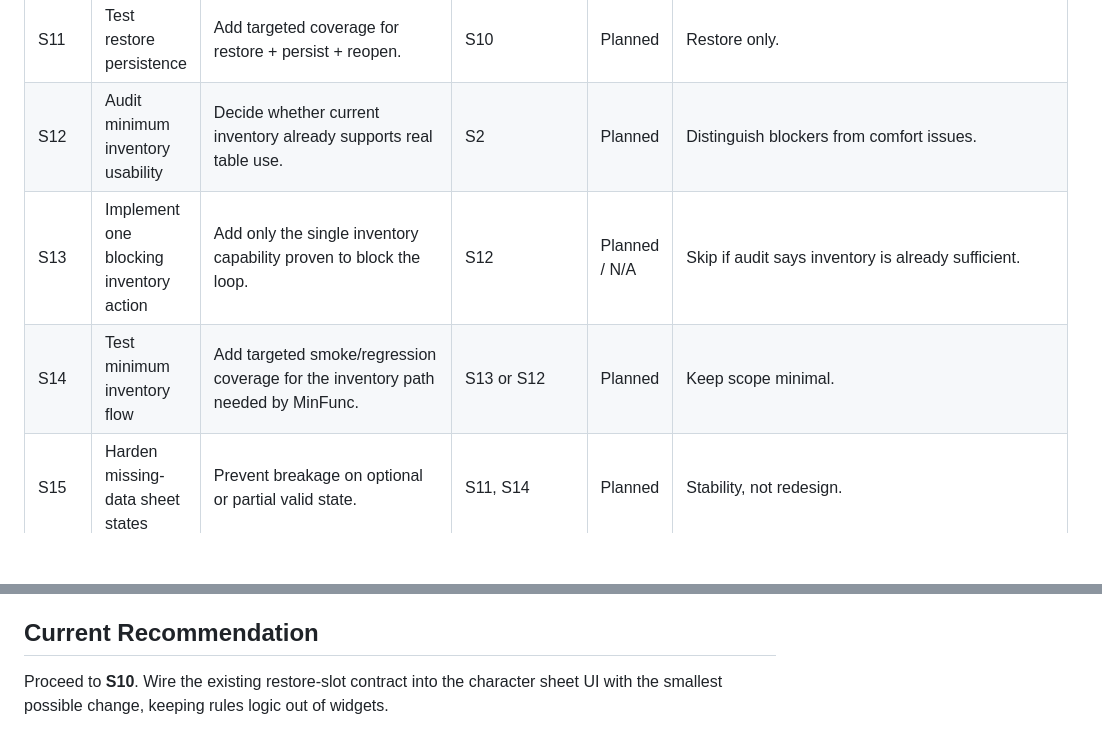
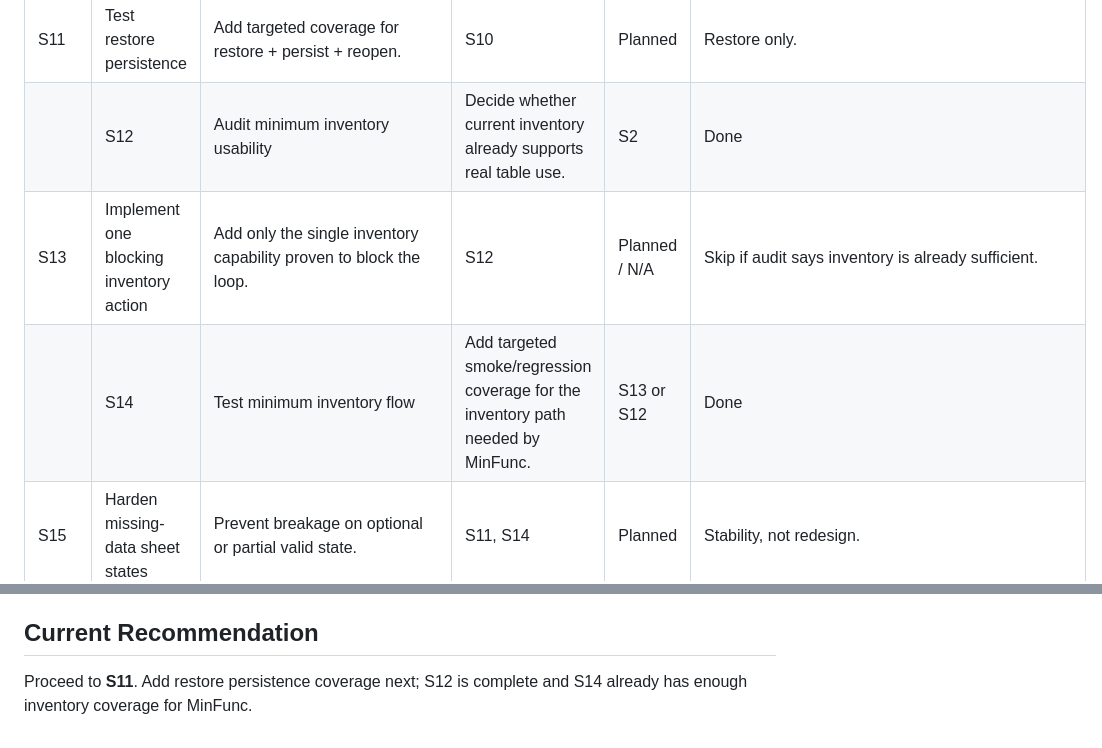
Before and after one commit to JuanEstrada/adventure-vault-character, a Markdown page: docs/project/MINFUNC_TRACKER.md, 2 parts joined by grey strips. GitHub-like rendering; blank space fills up the shorter version.

```diff
--- a/docs/project/MINFUNC_TRACKER.md
+++ b/docs/project/MINFUNC_TRACKER.md
@@ -86,9 +86,9 @@ real blockers:
 | S9C | Close restore non-UI slice | Verify parity/docs state for the restore mutation path before UI work. | S9B | Done | Non-UI restore slice closed; next step is sheet wiring only (`S10`). |
 || S10 | Expose restore from sheet | Wire the existing restore contract into the character sheet UI. | S9C | Done | Added "Restore" button in spell-slot panel (lines 1009-1020), routed through controller → repository → recovery service. Spend + restore now form a complete minimum functional loop. |
 | S11 | Test restore persistence | Add targeted coverage for restore + persist + reopen. | S10 | Planned | Restore only. |
-| S12 | Audit minimum inventory usability | Decide whether current inventory already supports real table use. | S2 | Planned | Distinguish blockers from comfort issues. |
+|| S12 | Audit minimum inventory usability | Decide whether current inventory already supports real table use. | S2 | Done | Audit confirmed the existing inventory flow is already sufficient for MinFunc; no code changes were needed. |
 | S13 | Implement one blocking inventory action | Add only the single inventory capability proven to block the loop. | S12 | Planned / N/A | Skip if audit says inventory is already sufficient. |
-| S14 | Test minimum inventory flow | Add targeted smoke/regression coverage for the inventory path needed by MinFunc. | S13 or S12 | Planned | Keep scope minimal. |
+|| S14 | Test minimum inventory flow | Add targeted smoke/regression coverage for the inventory path needed by MinFunc. | S13 or S12 | Done | Existing inventory regression/smoke coverage already proves the minimum flow; no new tests were needed. |
 | S15 | Harden missing-data sheet states | Prevent breakage on optional or partial valid state. | S11, S14 | Planned | Stability, not redesign. |
 | S16 | Surface mutation rejections | Keep expected failures visible and non-blocking. | S11, S14 | Planned | Functional feedback is enough. |
 | S17 | Verify persistence and reopen | Confirm or fix reopen behavior for minimum session changes. | S15, S16 | Planned | Focus on spells, inventory, rests. |
@@ -254,5 +254,5 @@ step is obvious.
 
 ## Current Recommendation
 
-Proceed to **S10**. Wire the existing restore-slot contract into the character
-sheet UI with the smallest possible change, keeping rules logic out of widgets.
+Proceed to **S11**. Add restore persistence coverage next; S12 is complete and
+S14 already has enough inventory coverage for MinFunc.
```
Also changed, not shown: docs/project/PROJECT_SNAPSHOT.md (+4 -1 lines), docs/project/SESSION_RESUME.md (+5 -1 lines).
